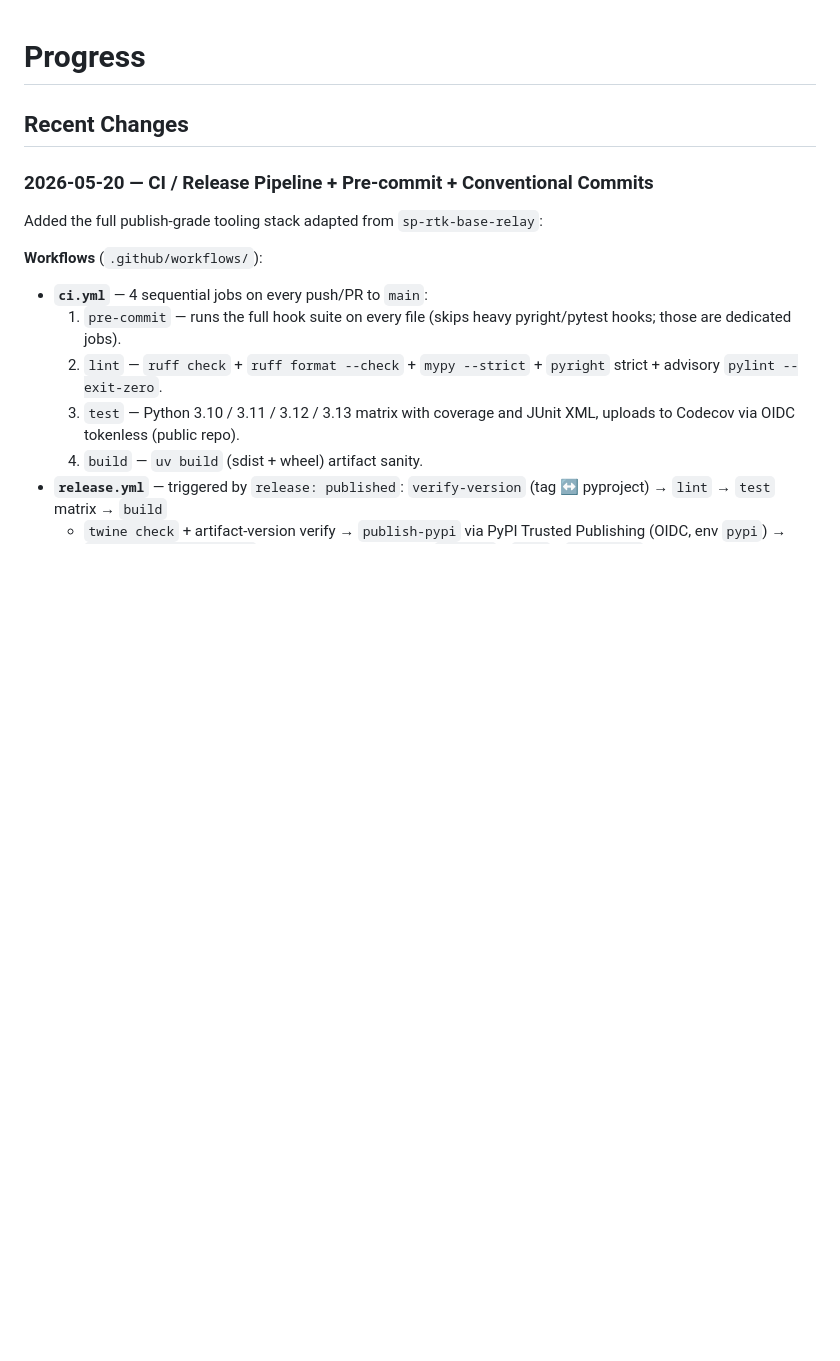
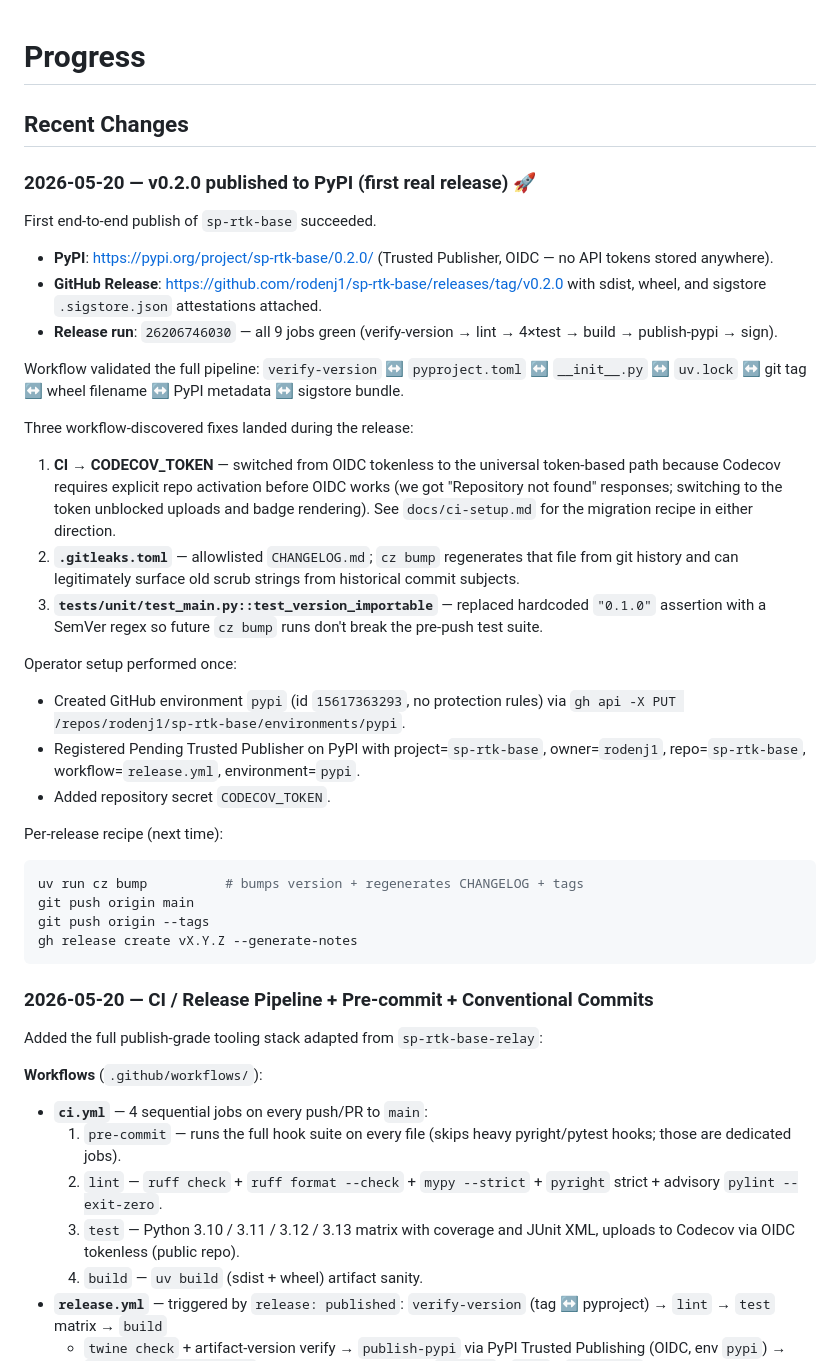
Before and after one commit to rodenj1/sp-rtk-base, a Markdown page: memory-bank/progress.md, the part around the change. Drawn GitHub-style; blank space fills up the shorter version.

Commit message:
docs(memory-bank): record v0.2.0 PyPI release milestone
First successful end-to-end release: tag -> verify -> lint -> test matrix -> build -> publish (Trusted Publisher OIDC) -> sigstore -> GitHub Release assets.

Also documents three workflow-discovered fixes that landed during the release (CODECOV_TOKEN switch, CHANGELOG.md gitleaks allowlist, SemVer-regex version test) and captures the per-release recipe for future bumps.

````diff
--- a/memory-bank/progress.md
+++ b/memory-bank/progress.md
@@ -1,6 +1,51 @@
 # Progress
 
 ## Recent Changes
+
+### 2026-05-20 — v0.2.0 published to PyPI (first real release) 🚀
+First end-to-end publish of `sp-rtk-base` succeeded.
+
+- **PyPI**: <https://pypi.org/project/sp-rtk-base/0.2.0/>
+  (Trusted Publisher, OIDC — no API tokens stored anywhere).
+- **GitHub Release**: <https://github.com/rodenj1/sp-rtk-base/releases/tag/v0.2.0>
+  with sdist, wheel, and sigstore `.sigstore.json` attestations attached.
+- **Release run**: `26206746030` — all 9 jobs green
+  (verify-version → lint → 4×test → build → publish-pypi → sign).
+
+Workflow validated the full pipeline:
+`verify-version` ↔ `pyproject.toml` ↔ `__init__.py` ↔ `uv.lock` ↔
+git tag ↔ wheel filename ↔ PyPI metadata ↔ sigstore bundle.
+
+Three workflow-discovered fixes landed during the release:
+1. **CI → CODECOV_TOKEN** — switched from OIDC tokenless to the
+   universal token-based path because Codecov requires explicit repo
+   activation before OIDC works (we got "Repository not found"
+   responses; switching to the token unblocked uploads and badge
+   rendering).  See `docs/ci-setup.md` for the migration recipe in
+   either direction.
+2. **`.gitleaks.toml`** — allowlisted `CHANGELOG.md`; `cz bump`
+   regenerates that file from git history and can legitimately
+   surface old scrub strings from historical commit subjects.
+3. **`tests/unit/test_main.py::test_version_importable`** — replaced
+   hardcoded `"0.1.0"` assertion with a SemVer regex so future `cz
+   bump` runs don't break the pre-push test suite.
+
+Operator setup performed once:
+- Created GitHub environment `pypi` (id `15617363293`, no protection
+  rules) via `gh api -X PUT /repos/rodenj1/sp-rtk-base/environments/pypi`.
+- Registered Pending Trusted Publisher on PyPI with
+  project=`sp-rtk-base`, owner=`rodenj1`, repo=`sp-rtk-base`,
+  workflow=`release.yml`, environment=`pypi`.
+- Added repository secret `CODECOV_TOKEN`.
+
+Per-release recipe (next time):
+
+```bash
+uv run cz bump          # bumps version + regenerates CHANGELOG + tags
+git push origin main
+git push origin --tags
+gh release create vX.Y.Z --generate-notes
+```
 
 ### 2026-05-20 — CI / Release Pipeline + Pre-commit + Conventional Commits
 Added the full publish-grade tooling stack adapted from `sp-rtk-base-relay`:
````
